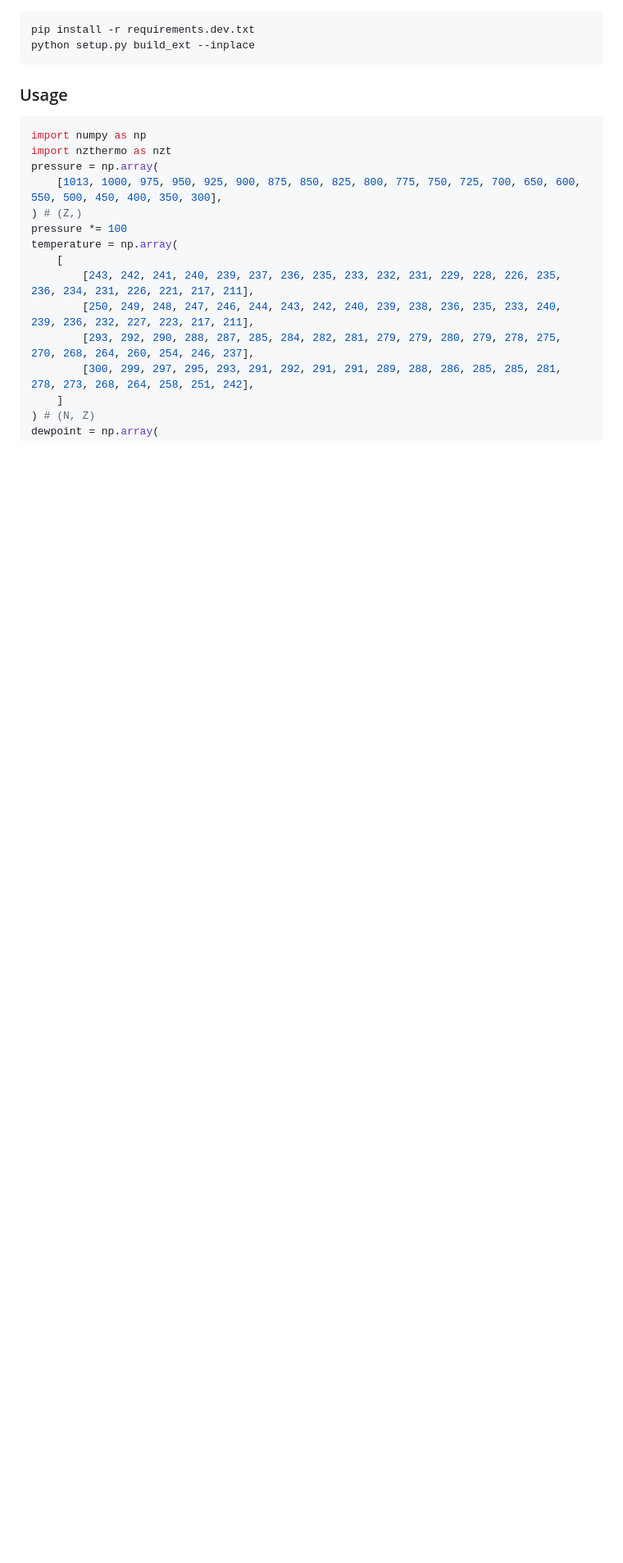
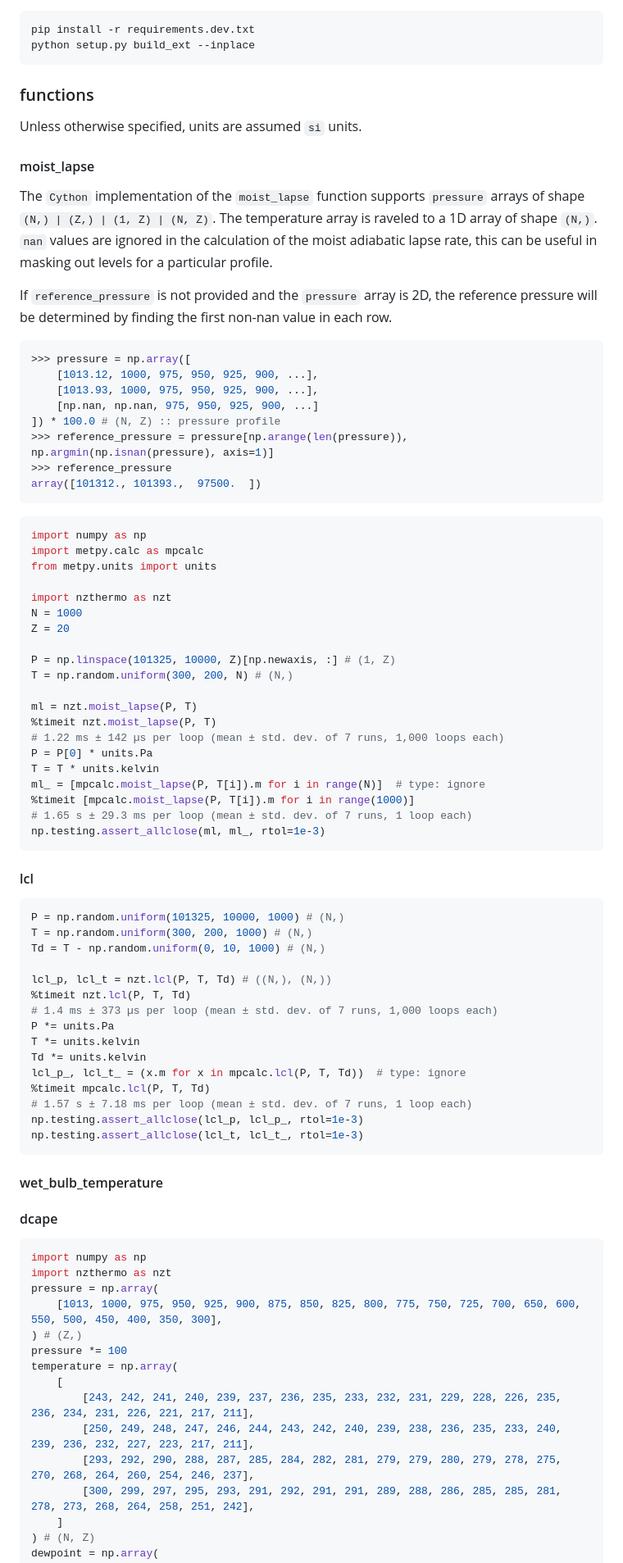
Before and after one commit to leaver2000/nzthermo, a Markdown page: README.md, the part around one of its changes. Shown at 82% size. GitHub-like rendering; blank space fills up the shorter version.

````diff
--- a/README.md
+++ b/README.md
@@ -18,7 +18,76 @@ pip install -r requirements.dev.txt
 python setup.py build_ext --inplace
 ```
 
-### Usage
+### functions
+
+Unless otherwise specified, units are assumed `si` units.
+
+#### moist_lapse
+
+The `Cython` implementation of the `moist_lapse` function supports `pressure` arrays of shape
+`(N,) | (Z,) | (1, Z) | (N, Z)`. The temperature array is raveled to a 1D array of shape `(N,)`.
+`nan` values are ignored in the calculation of the moist adiabatic lapse rate, this can be useful in masking out levels for a particular profile.
+
+If `reference_pressure` is not provided and the `pressure` array is 2D, the reference pressure
+will be determined by finding the first non-nan value in each row.
+
+```python
+>>> pressure = np.array([
+    [1013.12, 1000, 975, 950, 925, 900, ...],
+    [1013.93, 1000, 975, 950, 925, 900, ...],
+    [np.nan, np.nan, 975, 950, 925, 900, ...]
+]) * 100.0 # (N, Z) :: pressure profile
+>>> reference_pressure = pressure[np.arange(len(pressure)), np.argmin(np.isnan(pressure), axis=1)]
+>>> reference_pressure
+array([101312., 101393.,  97500.  ])
+```
+
+```python
+import numpy as np
+import metpy.calc as mpcalc
+from metpy.units import units
+
+import nzthermo as nzt
+N = 1000
+Z = 20
+
+P = np.linspace(101325, 10000, Z)[np.newaxis, :] # (1, Z)
+T = np.random.uniform(300, 200, N) # (N,)
+
+ml = nzt.moist_lapse(P, T)
+%timeit nzt.moist_lapse(P, T)
+# 1.22 ms ± 142 µs per loop (mean ± std. dev. of 7 runs, 1,000 loops each)
+P = P[0] * units.Pa
+T = T * units.kelvin
+ml_ = [mpcalc.moist_lapse(P, T[i]).m for i in range(N)]  # type: ignore
+%timeit [mpcalc.moist_lapse(P, T[i]).m for i in range(1000)]
+# 1.65 s ± 29.3 ms per loop (mean ± std. dev. of 7 runs, 1 loop each)
+np.testing.assert_allclose(ml, ml_, rtol=1e-3)
+```
+
+#### lcl
+
+```python
+P = np.random.uniform(101325, 10000, 1000) # (N,)
+T = np.random.uniform(300, 200, 1000) # (N,)
+Td = T - np.random.uniform(0, 10, 1000) # (N,)
+
+lcl_p, lcl_t = nzt.lcl(P, T, Td) # ((N,), (N,))
+%timeit nzt.lcl(P, T, Td)
+# 1.4 ms ± 373 µs per loop (mean ± std. dev. of 7 runs, 1,000 loops each)
+P *= units.Pa
+T *= units.kelvin
+Td *= units.kelvin
+lcl_p_, lcl_t_ = (x.m for x in mpcalc.lcl(P, T, Td))  # type: ignore
+%timeit mpcalc.lcl(P, T, Td)
+# 1.57 s ± 7.18 ms per loop (mean ± std. dev. of 7 runs, 1 loop each)
+np.testing.assert_allclose(lcl_p, lcl_p_, rtol=1e-3)
+np.testing.assert_allclose(lcl_t, lcl_t_, rtol=1e-3)
+```
+
+#### wet_bulb_temperature
+
+#### dcape
 
 ```python
 import numpy as np
````
Also changed, not shown: other parts of README.md (+43 -0 lines), assets/dcape.png (added).
